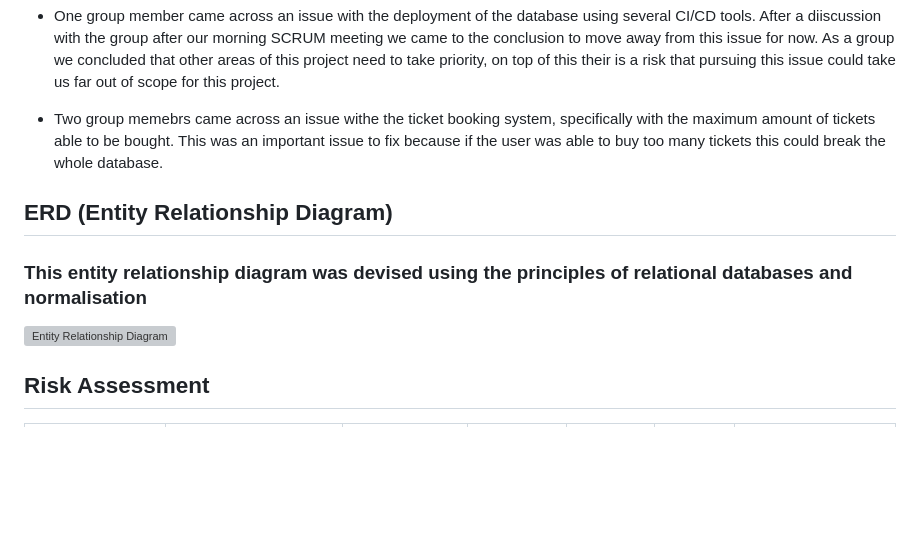
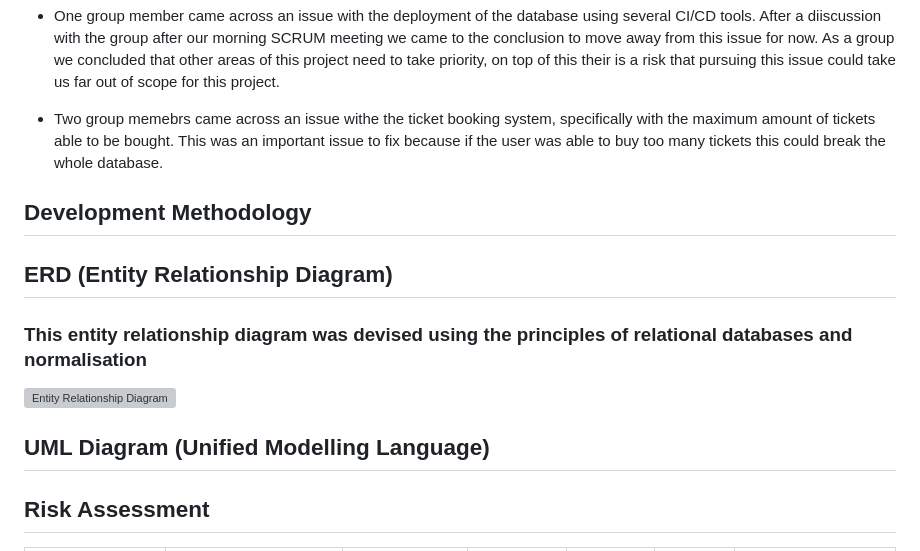
Before and after one commit to Wojciech-Przybylski/ams-group-project, a Markdown page: README.md, the part around the change. Drawn GitHub-style; blank space fills up the shorter version; grey boxes are pictures that could not be loaded.

Commit message:
added place for development methodolofy and UMI

```diff
--- a/README.md
+++ b/README.md
@@ -102,11 +102,15 @@ git pull
 
 - Two group memebrs came across an issue withe the ticket booking system, specifically with the maximum amount of tickets able to be bought. This was an important issue to fix because if the user was able to buy too many tickets this could break the whole database.
 
+## Development Methodology
+
 ## ERD (Entity Relationship Diagram)
 
 ### This entity relationship diagram was devised using the principles of relational databases and normalisation
 
 ![Entity Relationship Diagram](/Documentation-Screenshots/SQL/ERD.png)
+
+## UML Diagram (Unified Modelling Language)
 
 
 
```
